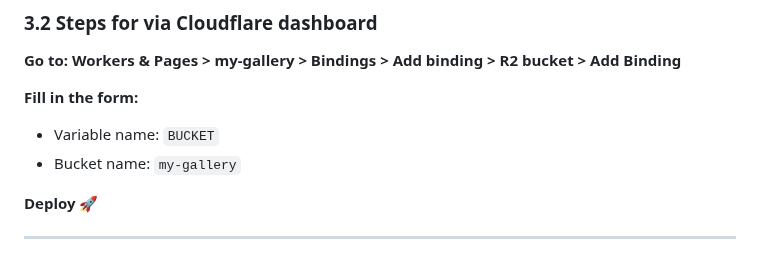
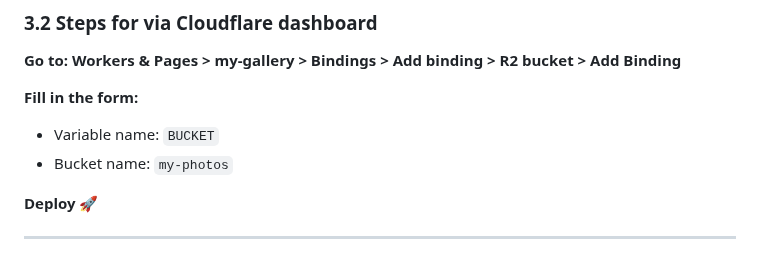
Before and after one commit to pongpisit/cloudflare-workers-workshop, a Markdown page: docs/03-r2-images.md, the part around the change. Rendered like a GitHub page.

```diff
--- a/docs/03-r2-images.md
+++ b/docs/03-r2-images.md
@@ -118,7 +118,7 @@ This file is in the root of your project folder (not inside src/).
 
 **Fill in the form:**
 - Variable name: `BUCKET`
-- Bucket name: `my-gallery`
+- Bucket name: `my-photos`
 
 **Deploy :rocket:**
 
```
